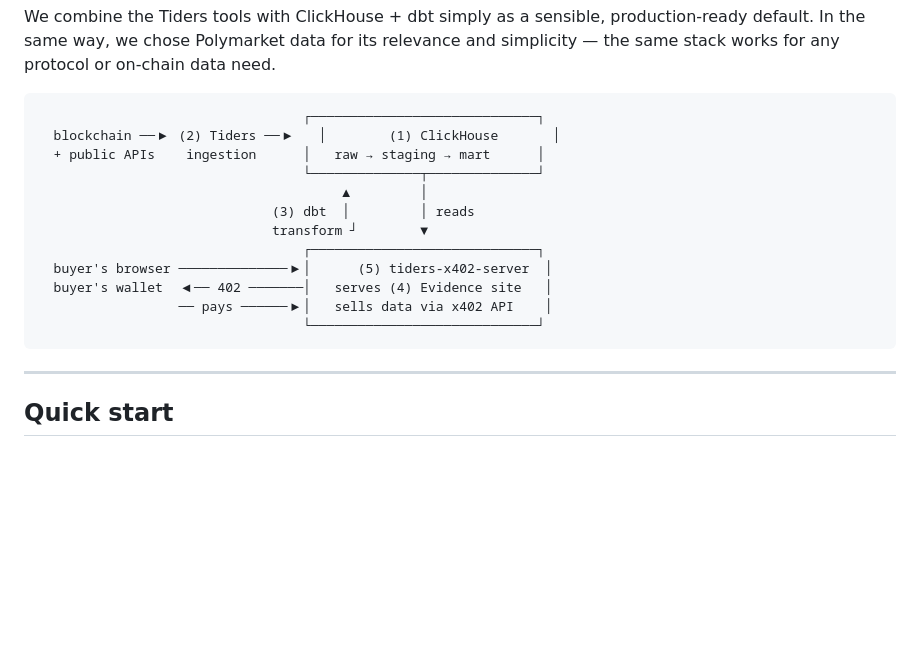
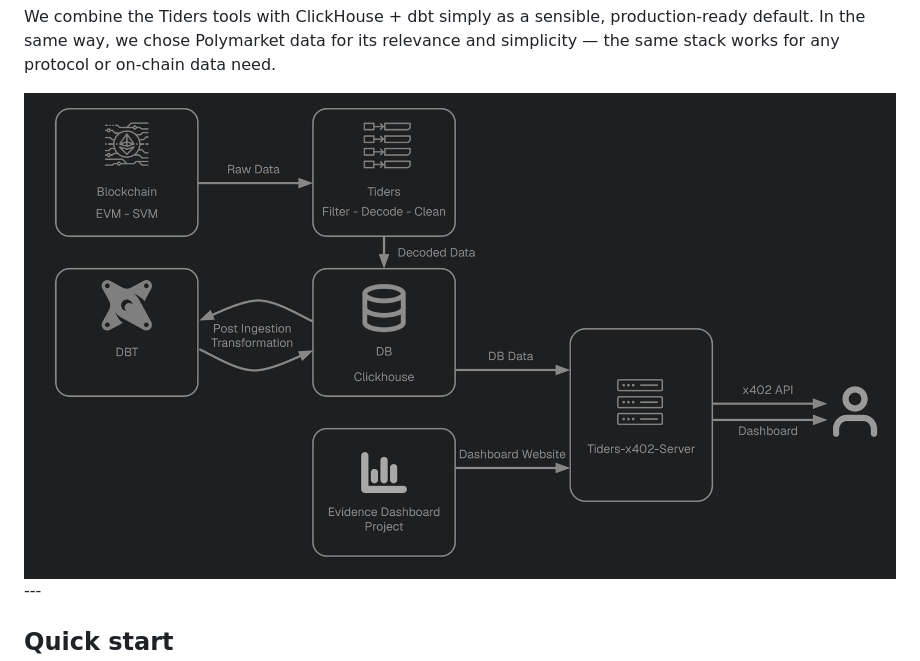
Before and after one commit to yulesa/tiders-stack, a Markdown page: readme.md, the part around the change. GitHub-like rendering; pictures changed too: resources/stack_architecture.png (added); blank space fills up the shorter version.

Commit message:
new readme

````diff
--- a/readme.md
+++ b/readme.md
@@ -48,20 +48,7 @@ None of the choices above are locked in:
 We combine the Tiders tools with ClickHouse + dbt simply as a sensible, production-ready default. In the same way, we chose Polymarket data for its relevance and simplicity — the same stack works for any protocol or on-chain data need.
 
 
-```
-                                  ┌─────────────────────────────┐
-  blockchain ──▶ (2) Tiders ──▶   │        (1) ClickHouse       │
-  + public APIs    ingestion      │   raw → staging → mart      │
-                                  └──────────────┬──────────────┘
-                                       ▲         │
-                              (3) dbt  │         │ reads
-                              transform ┘        ▼
-                                  ┌─────────────────────────────┐
-  buyer's browser ──────────────▶│      (5) tiders-x402-server  │
-  buyer's wallet  ◀── 402 ───────│   serves (4) Evidence site   │
-                  ── pays ──────▶│   sells data via x402 API    │
-                                  └─────────────────────────────┘
-```
+<img src="/resources/stack_architecture.png" alt="stack_architecture" width="1000">
 ---
 
 ## Quick start
````
Also changed, not shown: 1 other file.
